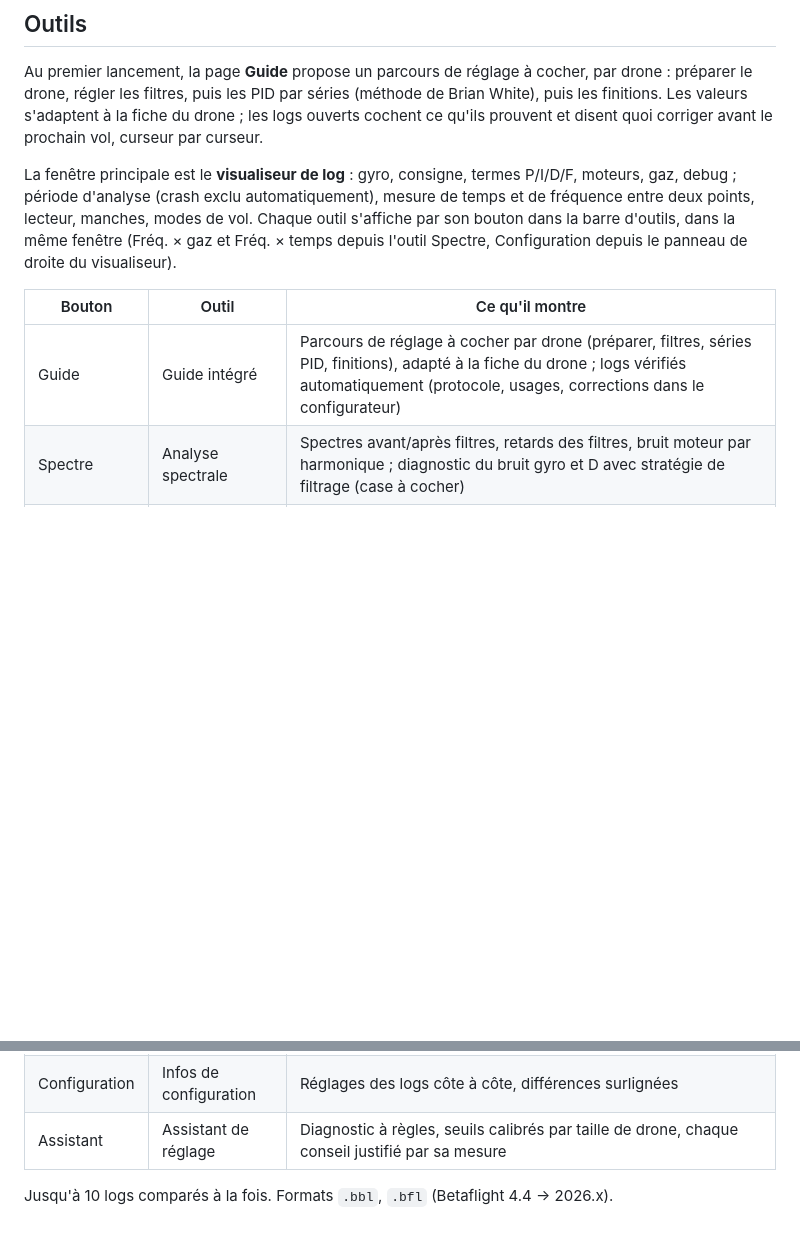
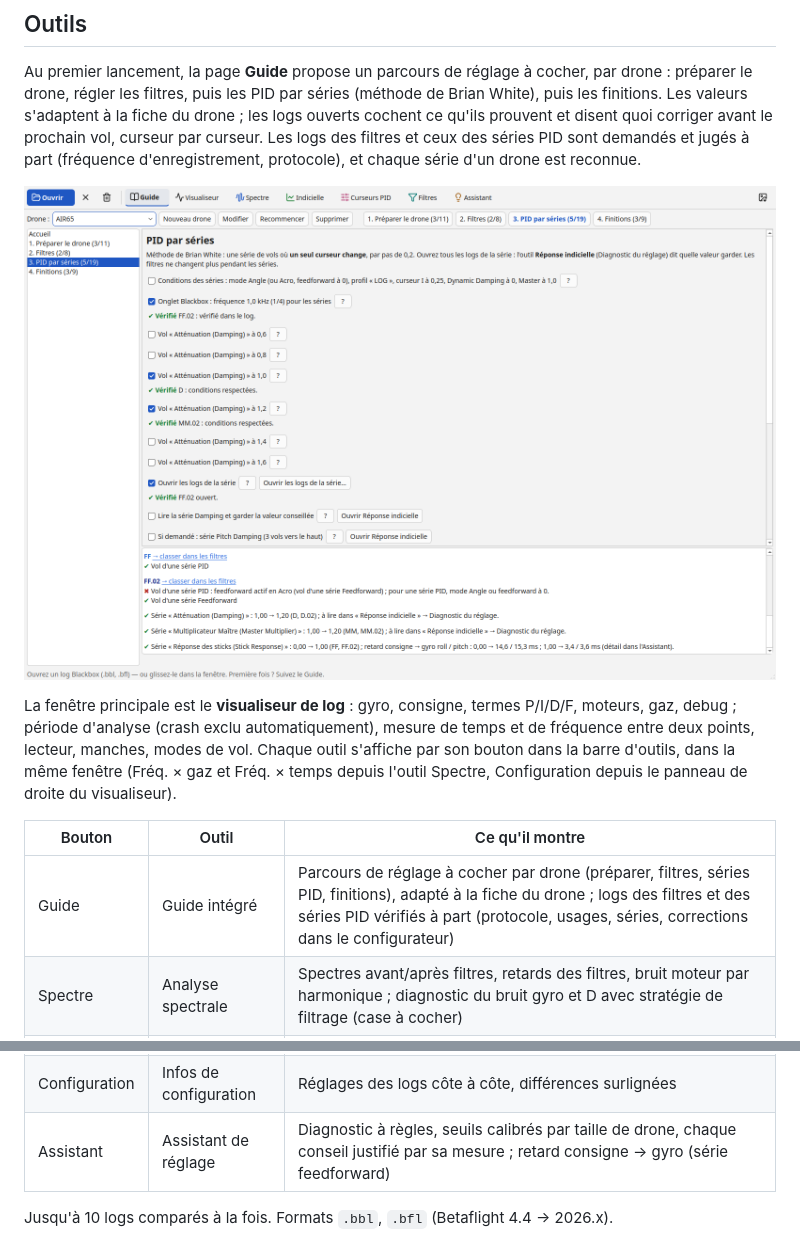
Before and after one commit to Canaill51/OpenTuneBox, a Markdown page: README.md, 2 parts joined by grey strips. Drawn GitHub-style; pictures changed too: docs/images/guide.png (added); blank space fills up the shorter version.

Commit message:
Décrire dans le README les logs séparés du guide et la série Feedforward
Ajoute une capture du guide intégré (phase PID, logs de l'Air65).

Co-Authored-By: Claude Opus 5.5 <noreply@anthropic.com>

```diff
--- a/README.md
+++ b/README.md
@@ -11,7 +11,10 @@ calculs entièrement réécrits, et fonctionne **hors ligne** sous Linux, Window
 Au premier lancement, la page **Guide** propose un parcours de réglage à cocher, par drone : préparer le
 drone, régler les filtres, puis les PID par séries (méthode de Brian White), puis les finitions. Les valeurs
 s'adaptent à la fiche du drone ; les logs ouverts cochent ce qu'ils prouvent et disent quoi corriger avant
-le prochain vol, curseur par curseur.
+le prochain vol, curseur par curseur. Les logs des filtres et ceux des séries PID sont demandés et jugés à
+part (fréquence d'enregistrement, protocole), et chaque série d'un drone est reconnue.
+
+![Guide intégré](docs/images/guide.png)
 
 La fenêtre principale est le **visualiseur de log** : gyro, consigne, termes P/I/D/F, moteurs, gaz, debug ;
 période d'analyse (crash exclu automatiquement), mesure de temps et de fréquence entre deux points, lecteur,
@@ -20,7 +23,7 @@ l'outil Spectre, Configuration depuis le panneau de droite du visualiseur).
 
 | Bouton | Outil | Ce qu'il montre |
 |---|---|---|
-| Guide | Guide intégré | Parcours de réglage à cocher par drone (préparer, filtres, séries PID, finitions), adapté à la fiche du drone ; logs vérifiés automatiquement (protocole, usages, corrections dans le configurateur) |
+| Guide | Guide intégré | Parcours de réglage à cocher par drone (préparer, filtres, séries PID, finitions), adapté à la fiche du drone ; logs des filtres et des séries PID vérifiés à part (protocole, usages, séries, corrections dans le configurateur) |
 | Spectre | Analyse spectrale | Spectres avant/après filtres, retards des filtres, bruit moteur par harmonique ; diagnostic du bruit gyro et D avec stratégie de filtrage (case à cocher) |
 | Fréq. × gaz | Fréquence × gaz | Cartes de bruit en fonction des gaz (4 colonnes, préréglages type PIDtoolbox) |
 | Fréq. × temps | Fréquence × temps | Spectrogrammes avec harmoniques moteur et notchs dynamiques |
@@ -28,7 +31,7 @@ l'outil Spectre, Configuration depuis le panneau de droite du visualiseur).
 | Curseurs PID | Curseurs PID | Position des curseurs simplifiés retrouvée depuis les PID, simulation « et si » + commandes CLI |
 | Filtres | Simulateur de filtres | Chaînes gyro et D exactes de la version Betaflight, Bode, retards, spectre filtré recalculé sur le vrai vol |
 | Configuration | Infos de configuration | Réglages des logs côte à côte, différences surlignées |
-| Assistant | Assistant de réglage | Diagnostic à règles, seuils calibrés par taille de drone, chaque conseil justifié par sa mesure |
+| Assistant | Assistant de réglage | Diagnostic à règles, seuils calibrés par taille de drone, chaque conseil justifié par sa mesure ; retard consigne → gyro (série feedforward) |
 
 Jusqu'à 10 logs comparés à la fois. Formats `.bbl`, `.bfl` (Betaflight 4.4 → 2026.x).
 
```
